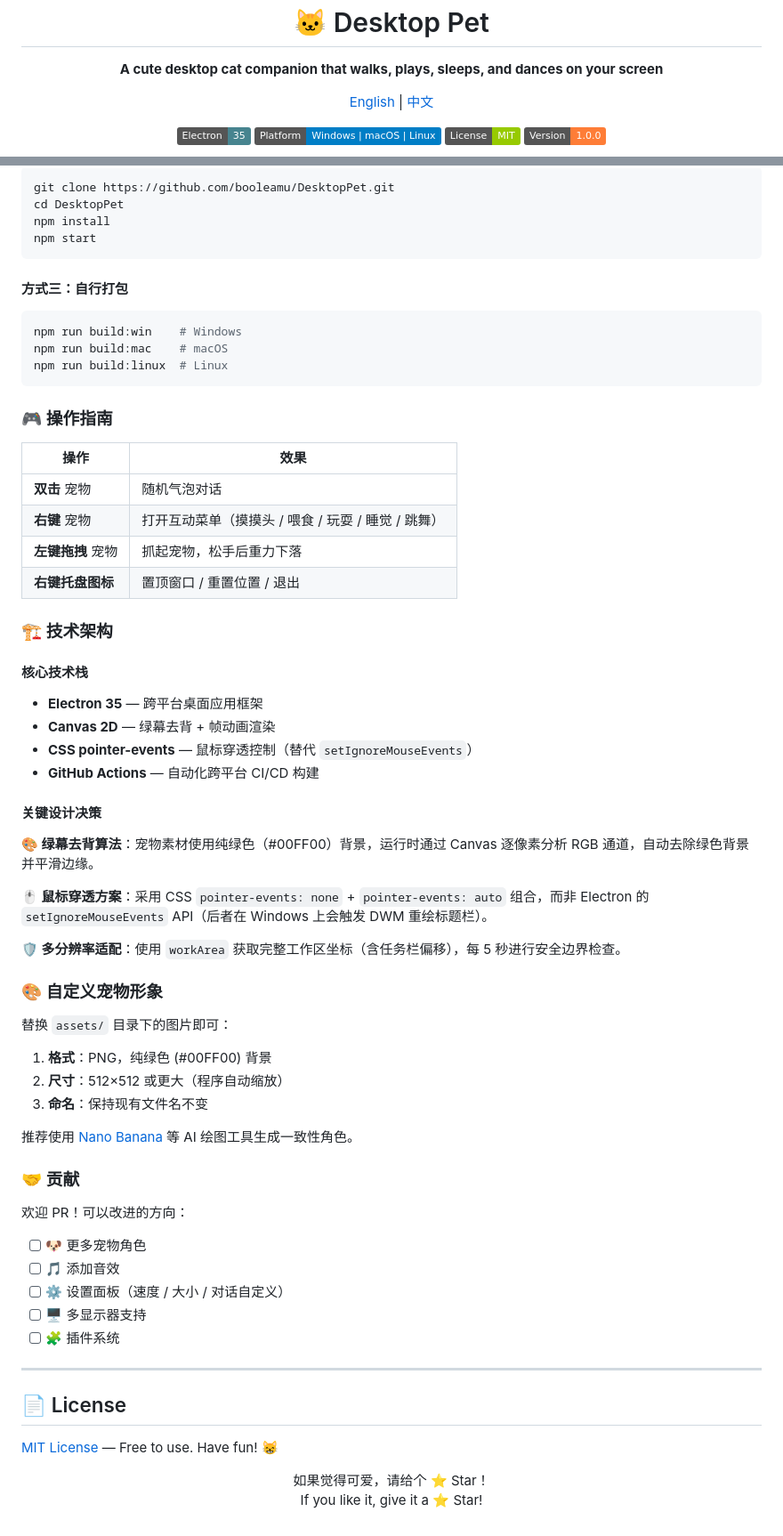
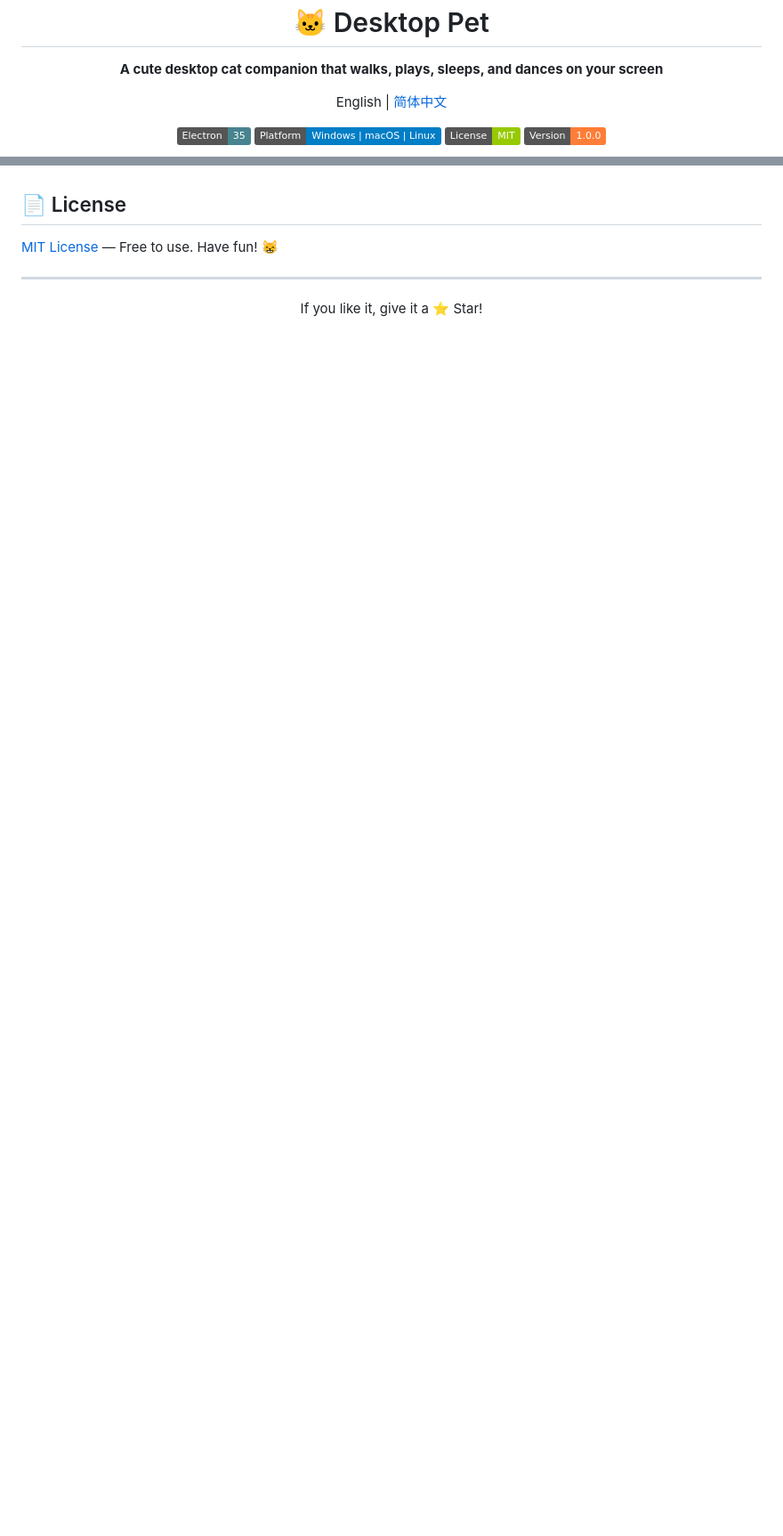
Before and after one commit to booleamu/DesktopPet, a Markdown page: README.md, 2 parts joined by grey strips. Shown at 89% size. Rendered like a GitHub page; badges without logos; blank space fills up the shorter version.

Commit message:
📝 Split README into English + Chinese (README-zh_CN.md)

````diff
--- a/README.md
+++ b/README.md
@@ -9,7 +9,7 @@
 </p>
 
 <p align="center">
-  <a href="#-english">English</a> | <a href="#-中文">中文</a>
+  English | <a href="README-zh_CN.md">简体中文</a>
 </p>
 
 <p align="center">
@@ -179,70 +133,9 @@ PRs welcome! Some ideas:
-```bash
-git clone https://github.com/booleamu/DesktopPet.git
-cd DesktopPet
-npm install
-npm start
-```
-
-#### 方式三：自行打包
-
-```bash
-npm run build:win    # Windows
-npm run build:mac    # macOS
-npm run build:linux  # Linux
-```
-
-### 🎮 操作指南
-
-| 操作 | 效果 |
-|------|------|
-| **双击** 宠物 | 随机气泡对话 |
-| **右键** 宠物 | 打开互动菜单（摸摸头 / 喂食 / 玩耍 / 睡觉 / 跳舞） |
-| **左键拖拽** 宠物 | 抓起宠物，松手后重力下落 |
-| **右键托盘图标** | 置顶窗口 / 重置位置 / 退出 |
-
-### 🏗️ 技术架构
-
-#### 核心技术栈
-- **Electron 35** — 跨平台桌面应用框架
-- **Canvas 2D** — 绿幕去背 + 帧动画渲染
-- **CSS pointer-events** — 鼠标穿透控制（替代 `setIgnoreMouseEvents`）
-- **GitHub Actions** — 自动化跨平台 CI/CD 构建
-
-#### 关键设计决策
-
-**🎨 绿幕去背算法**：宠物素材使用纯绿色（#00FF00）背景，运行时通过 Canvas 逐像素分析 RGB 通道，自动去除绿色背景并平滑边缘。
-
-**🖱️ 鼠标穿透方案**：采用 CSS `pointer-events: none` + `pointer-events: auto` 组合，而非 Electron 的 `setIgnoreMouseEvents` API（后者在 Windows 上会触发 DWM 重绘标题栏）。
-
-**🛡️ 多分辨率适配**：使用 `workArea` 获取完整工作区坐标（含任务栏偏移），每 5 秒进行安全边界检查。
-
-### 🎨 自定义宠物形象
-
-替换 `assets/` 目录下的图片即可：
-
-1. **格式**：PNG，纯绿色 (#00FF00) 背景
-2. **尺寸**：512×512 或更大（程序自动缩放）
-3. **命名**：保持现有文件名不变
-
-推荐使用 [Nano Banana](https://nanobanana.ai) 等 AI 绘图工具生成一致性角色。
-
-### 🤝 贡献
-
-欢迎 PR！可以改进的方向：
-
-- [ ] 🐶 更多宠物角色
-- [ ] 🎵 添加音效
-- [ ] ⚙️ 设置面板（速度 / 大小 / 对话自定义）
-- [ ] 🖥️ 多显示器支持
-- [ ] 🧩 插件系统
-
----
-
 ## 📄 License
 
 [MIT License](LICENSE) — Free to use. Have fun! 😸
 
+---
+
 <p align="center">
-  如果觉得可爱，请给个 ⭐ Star！<br>
   If you like it, give it a ⭐ Star!
 </p>
````
Also changed, not shown: other parts of README.md (+11 -57 lines), README-zh_CN.md (added, +158 -0 lines).
